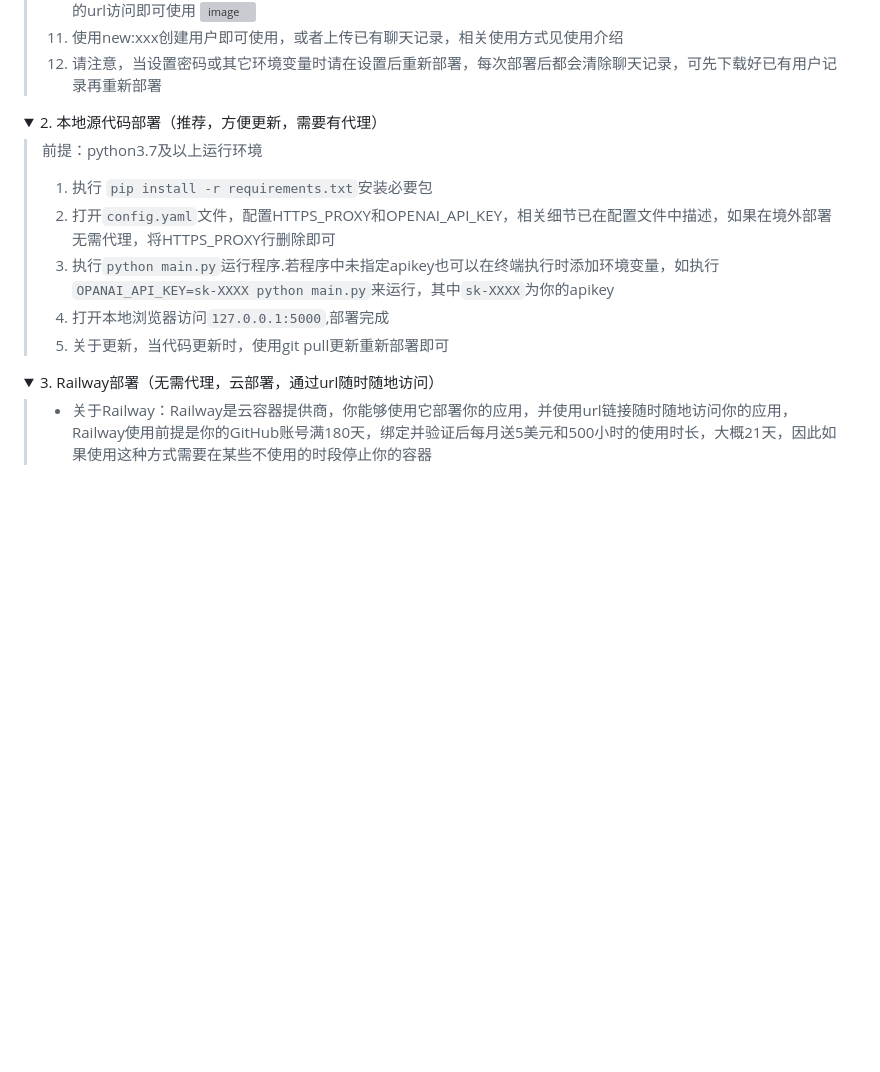
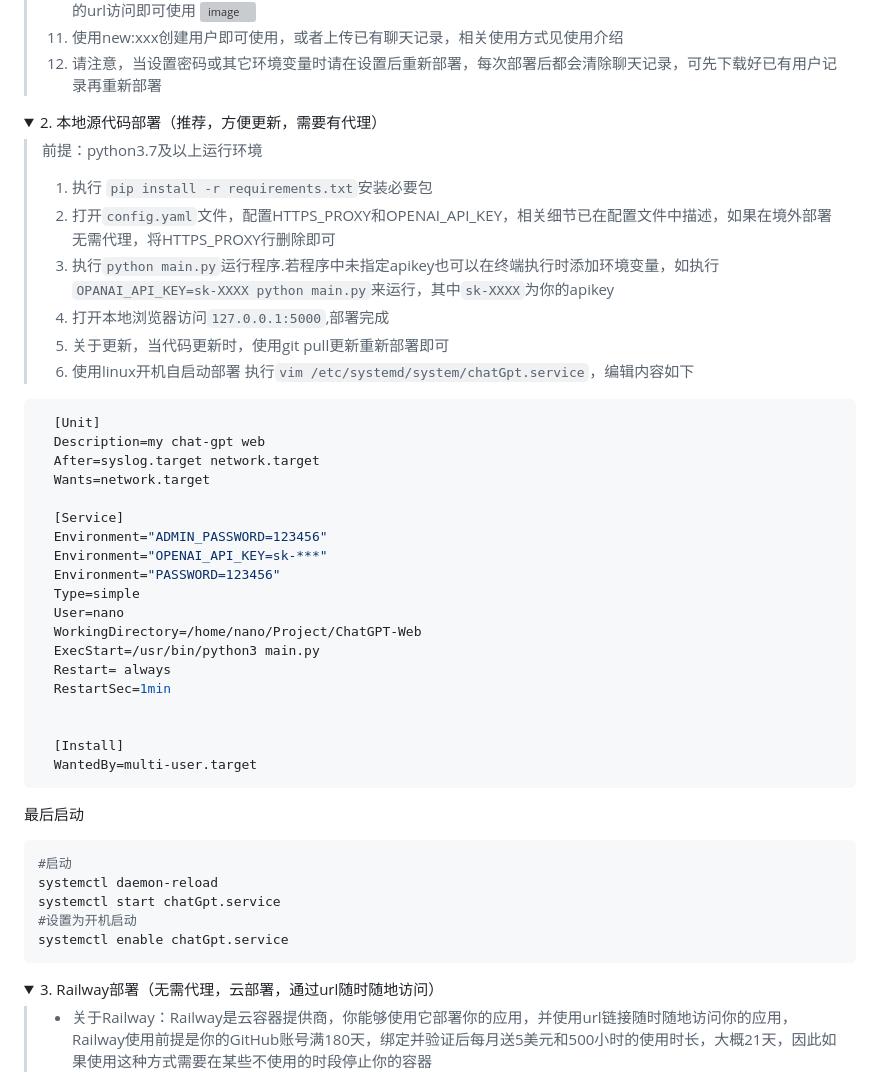
Before and after one commit to LiangYang666/ChatGPT-Web, a Markdown page: README.md, the part around the change. Drawn GitHub-style; folded sections open; blank space fills up the shorter version; grey boxes are pictures that could not be loaded.

````diff
--- a/README.md
+++ b/README.md
@@ -72,7 +72,6 @@
   > 12. 请注意，当设置密码或其它环境变量时请在设置后重新部署，每次部署后都会清除聊天记录，可先下载好已有用户记录再重新部署
 
 
-
 </details>
 <details>
 <summary>2. 本地源代码部署（推荐，方便更新，需要有代理）</summary>
@@ -83,6 +82,37 @@
 > 5. 执行`python main.py`运行程序.若程序中未指定apikey也可以在终端执行时添加环境变量，如执行`OPANAI_API_KEY=sk-XXXX python main.py`来运行，其中`sk-XXXX`为你的apikey
 > 6. 打开本地浏览器访问`127.0.0.1:5000`,部署完成
 > 7. 关于更新，当代码更新时，使用git pull更新重新部署即可
+> 8. 使用linux开机自启动部署
+> 执行`vim /etc/systemd/system/chatGpt.service`，编辑内容如下
+  ```bash
+    [Unit]
+    Description=my chat-gpt web
+    After=syslog.target network.target
+    Wants=network.target
+
+    [Service]
+    Environment="ADMIN_PASSWORD=123456"
+    Environment="OPENAI_API_KEY=sk-***"
+    Environment="PASSWORD=123456"
+    Type=simple
+    User=nano
+    WorkingDirectory=/home/nano/Project/ChatGPT-Web
+    ExecStart=/usr/bin/python3 main.py
+    Restart= always
+    RestartSec=1min
+
+
+    [Install]
+    WantedBy=multi-user.target
+  ```
+  最后启动
+  ```bash
+  #启动
+  systemctl daemon-reload
+  systemctl start chatGpt.service
+  #设置为开机启动
+  systemctl enable chatGpt.service
+  ```
 </details>
 <details>
 <summary>3. Railway部署（无需代理，云部署，通过url随时随地访问）</summary>
````
